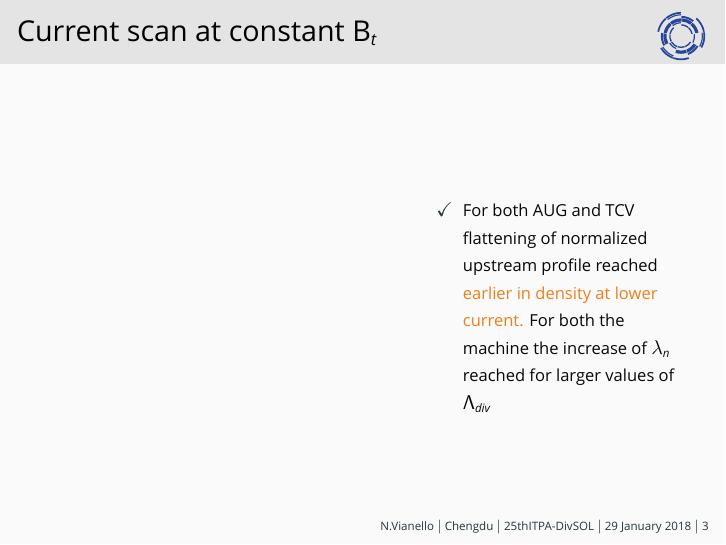
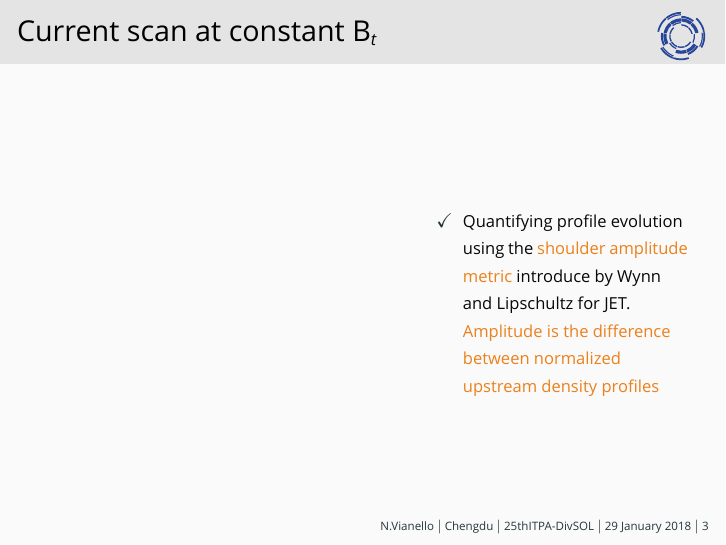
Before and after one commit to nrnishta/topic21, LaTeX slides (Meetings/25ITPADivSOL/vianello_25itpadivsol.tex): page 11 of 11 before the commit and page 12 of 12 after it. Compiled offline with XeLaTeX; a missing font is replaced by an installed copy or a similar font; a LaTeX package or settings file that is missing is left out.

Commit message:
Update to TeX for itpa

```diff
--- a/Meetings/25ITPADivSOL/vianello_25itpadivsol.tex
+++ b/Meetings/25ITPADivSOL/vianello_25itpadivsol.tex
@@ -116,6 +117,10 @@ be studied in forthcoming campaigns
           upstream profile reached \alert{earlier in density at lower
             current.} For both the machine the increase of $\lambda_n$
           reached for larger values of $\Lambda_{div}$
+        \item<7|only@7> Quantifying profile evolution using the
+          \alert{shoulder amplitude metric} introduce by Wynn and
+          Lipschultz for JET. \alert{Amplitude is the difference
+            between normalized upstream density profiles}
       \end{itemize}
     \end{column}
   \end{columns}
```
Also changed, not shown: Meetings/25ITPADivSOL/vianello_25itpadivsol.pdf, Meetings/25ITPADivSOL/vianello_25itpadivsol.tex (7 more changed lines).
